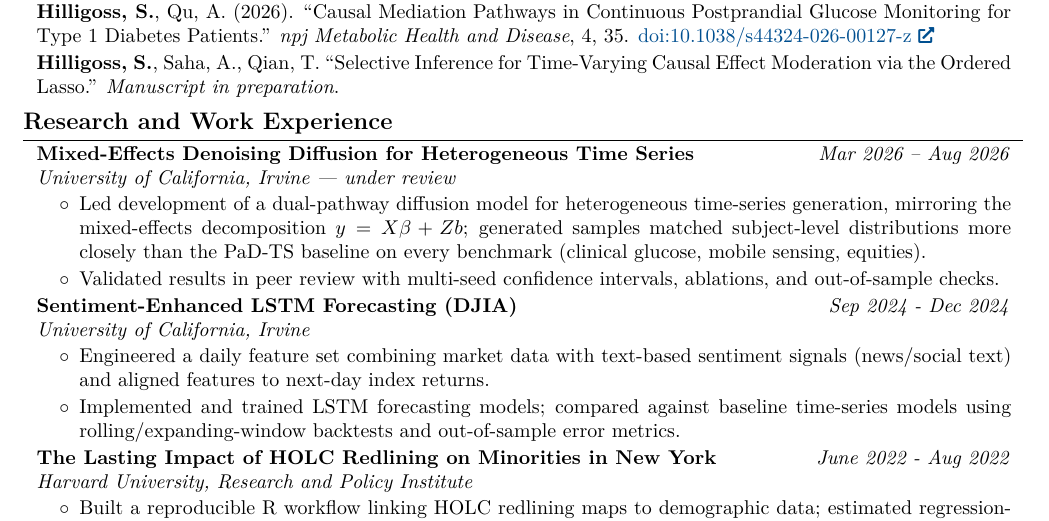
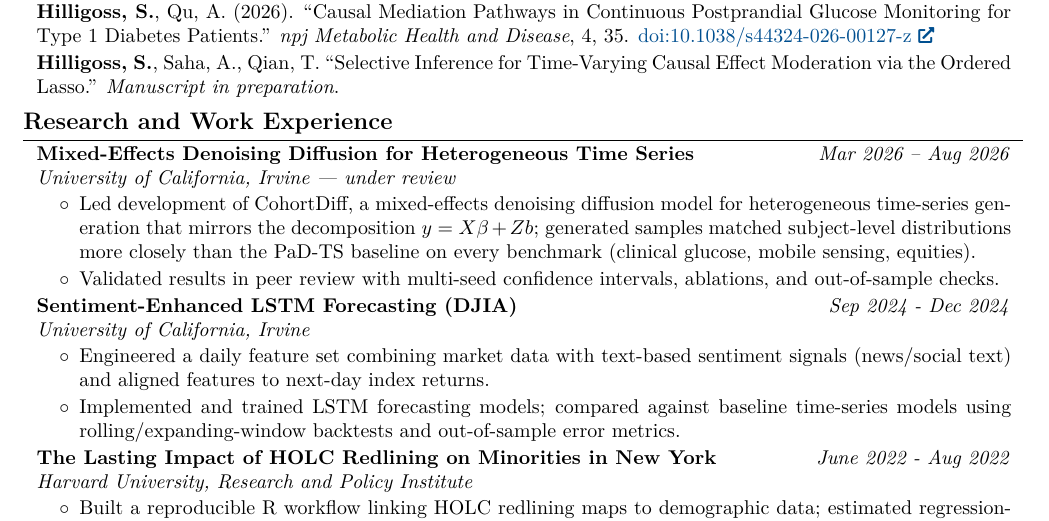
Before and after one commit to spencha/spencha.github.io, a LaTeX CV (CV/resume.tex): part of the page, cut so that both start at the same text. Compiled offline with pdfLaTeX.

Commit message:
Rename method to CohortDiff in resume project bullet
Co-Authored-By: Claude Opus 5 (1M context) <noreply@anthropic.com>

```diff
--- a/CV/resume.tex
+++ b/CV/resume.tex
@@ -284,7 +284,7 @@
         \vspace{0.05 cm}
         \begin{onecolentry}
             \begin{highlights}
-                \item Led development of a dual-pathway diffusion model for heterogeneous time-series generation, mirroring the mixed-effects decomposition $y = X\beta + Zb$; generated samples matched subject-level distributions more closely than the PaD-TS baseline on every benchmark (clinical glucose, mobile sensing, equities).
+                \item Led development of CohortDiff, a mixed-effects denoising diffusion model for heterogeneous time-series generation that mirrors the decomposition $y = X\beta + Zb$; generated samples matched subject-level distributions more closely than the PaD-TS baseline on every benchmark (clinical glucose, mobile sensing, equities).
                 \item Validated results in peer review with multi-seed confidence intervals, ablations, and out-of-sample checks.
             \end{highlights}
         \end{onecolentry}
```
Also changed, not shown: CV/resume.pdf, 1 other file.
